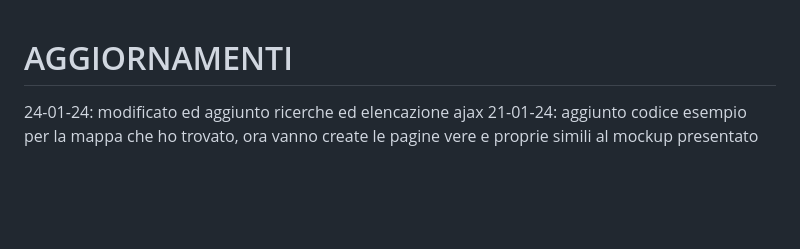
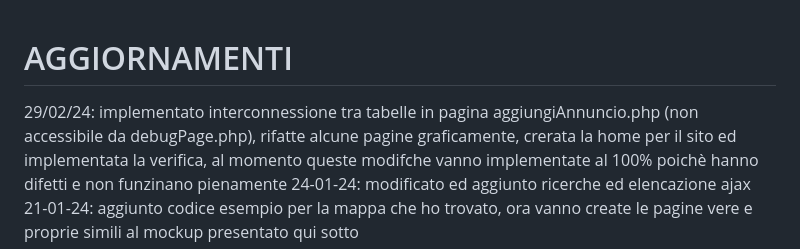
Before and after one commit to MarcoMontanelli/agenziaImmobiliare, a Markdown page: README.md, the part around the change. GitHub-like rendering; blank space fills up the shorter version.

```diff
--- a/README.md
+++ b/README.md
@@ -1,4 +1,5 @@
 # AGGIORNAMENTI
+29/02/24: implementato interconnessione tra tabelle in pagina aggiungiAnnuncio.php (non accessibile da debugPage.php), rifatte alcune pagine graficamente, crerata la home per il sito ed implementata la verifica, al momento queste modifche vanno implementate al 100% poichè hanno difetti e non funzinano pienamente
 24-01-24: modificato ed aggiunto ricerche ed elencazione ajax
 21-01-24: aggiunto codice esempio per la mappa che ho trovato, ora vanno create le pagine vere e proprie simili al mockup presentato qui sotto
 # REQUISITI PER PROVARE
```
